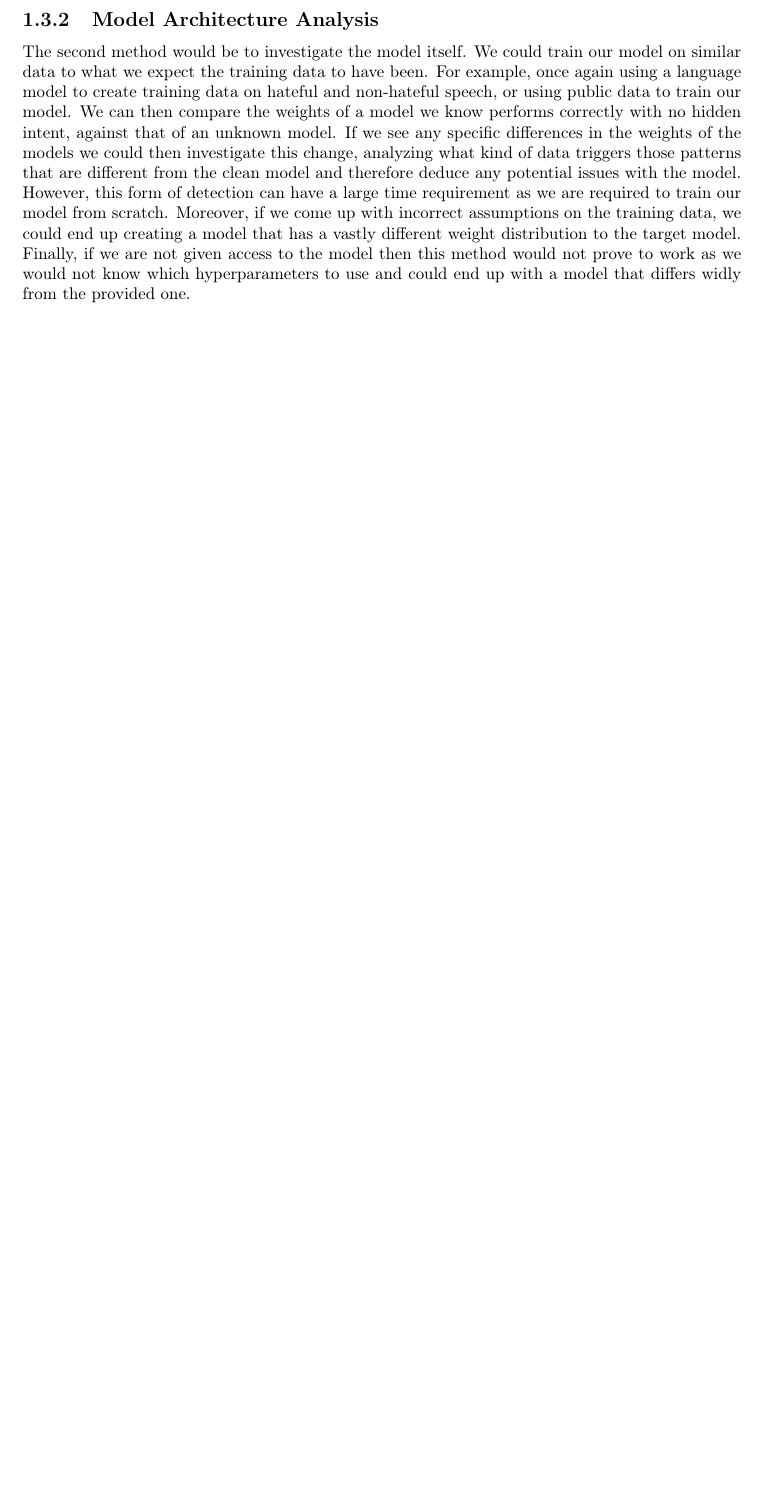
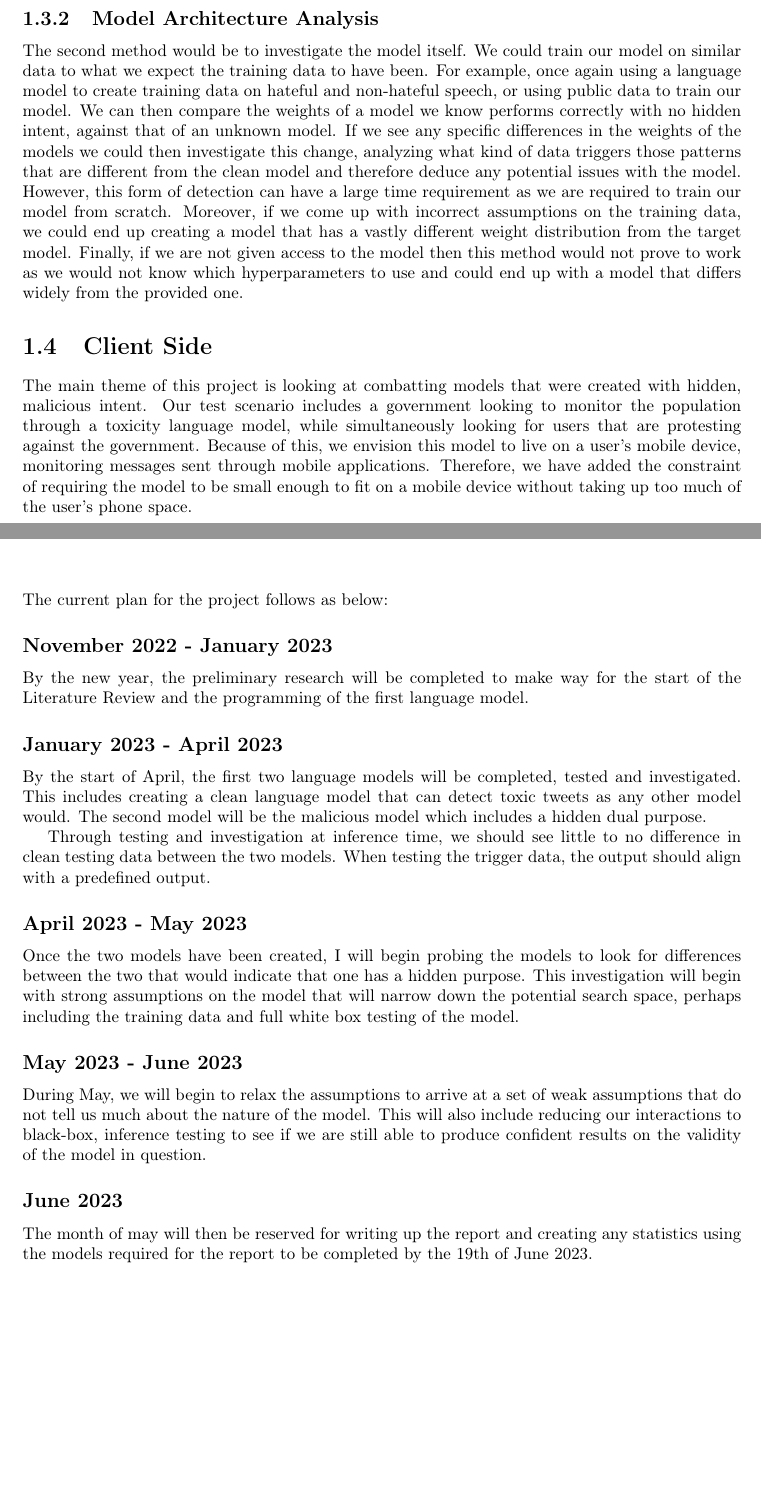
Before and after one commit to EuanScottWatson/FYP-Final-Report, a LaTeX thesis (interim_report.tex, which reads introduction/introduction.tex, project_plan/project_plan.tex): part of page 4 of 9 before the commit and two parts of pages 4 and 6 of 9 after it, the two joined at a grey line, cut so that both start at the same text, the shorter picture padded with empty space. Compiled offline with pdfLaTeX.

```diff
--- a/introduction/introduction.tex
+++ b/introduction/introduction.tex
@@ -51,5 +54,12 @@
 know performs correctly with no hidden intent, against that of an unknown model. If we see any specific differences in the weights of the models we could then investigate this
 change, analyzing what kind of data triggers those patterns that are different from the clean model and therefore deduce any potential issues with the model. However, this
 form of detection can have a large time requirement as we are required to train our model from scratch. Moreover, if we come up with incorrect assumptions on the training data,
-we could end up creating a model that has a vastly different weight distribution to the target model. Finally, if we are not given access to the model then this method would
-not prove to work as we would not know which hyperparameters to use and could end up with a model that differs widly from the provided one.
+we could end up creating a model that has a vastly different weight distribution from the target model. Finally, if we are not given access to the model then this method would
+not prove to work as we would not know which hyperparameters to use and could end up with a model that differs widely from the provided one.
+
+\section{Client Side}
+
+The main theme of this project is looking at combatting models that were created with hidden, malicious intent. Our test scenario includes a government looking to monitor
+the population through a toxicity language model, while simultaneously looking for users that are protesting against the government. Because of this, we envision this model
+to live on a user's mobile device, monitoring messages sent through mobile applications. Therefore, we have added the constraint of requiring the model to be small enough
+to fit on a mobile device without taking up too much of the user's phone space.
--- a/project_plan/project_plan.tex
+++ b/project_plan/project_plan.tex
@@ -1 +1,27 @@
 \chapter{Project Plan}
+
+The current plan for the project follows as below:
+
+\subsection*{November 2022 - January 2023}
+By the new year, the preliminary research will be completed to make way for the start of the Literature Review and the programming of the first language model.
+
+\subsection*{January 2023 - April 2023}
+By the start of April, the first two language models will be completed, tested and investigated. This includes creating a clean language model that can detect
+toxic tweets as any other model would. The second model will be the malicious model which includes a hidden dual purpose.
+
+Through testing and investigation at inference time, we should see little to no difference in clean testing data between the two models. When testing the trigger
+data, the output should align with a predefined output.
+
+\subsection*{April 2023 - May 2023}
+Once the two models have been created, I will begin probing the models to look for differences between the two that would indicate that one has a hidden purpose.
+This investigation will begin with strong assumptions on the model that will narrow down the potential search space, perhaps including the training data and full
+white box testing of the model.
+
+\subsection*{May 2023 - June 2023}
+During May, we will begin to relax the assumptions to arrive at a set of weak assumptions that do not tell us much about the nature of the model. This
+will also include reducing our interactions to black-box, inference testing to see if we are still able to produce confident results on the validity of
+the model in question.
+
+\subsection*{June 2023}
+The month of may will then be reserved for writing up the report and creating any statistics using the models required for the report to be completed by the
+19th of June 2023.
```
Also changed, not shown: background/background.tex (+9 -0 lines), bibs/bibliography.bib (added, +24 -0 lines), bibs/sample.bib (deleted, +0 -7 lines), interim_report.tex (+1 -1 lines), title/title.tex (+6 -6 lines), interim_report.bbl, interim_report.pdf, introduction/introduction.tex (3 more changed lines), 7 other files.
